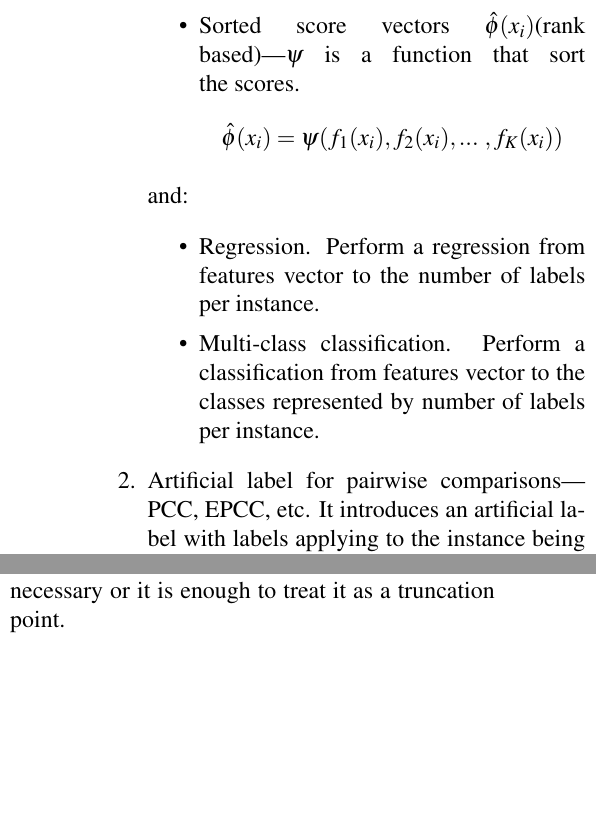
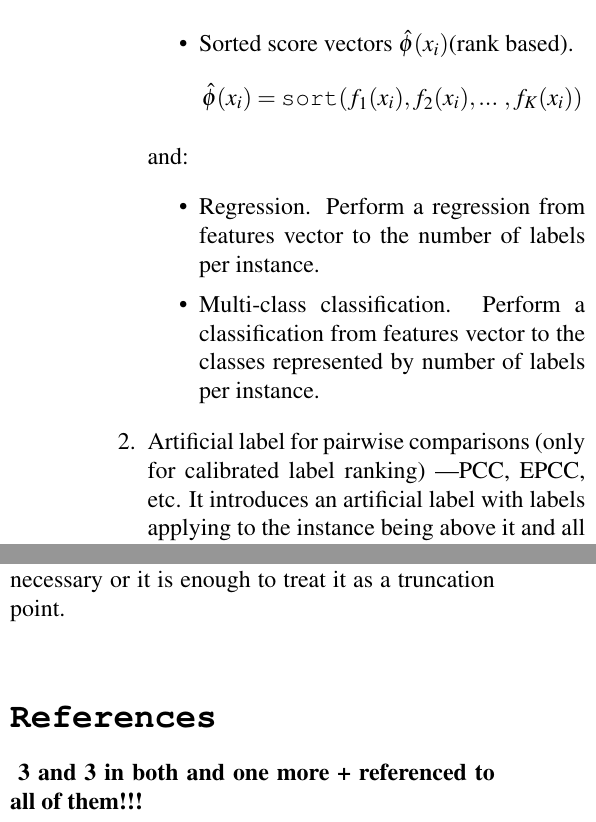
Before and after one commit to So-Cool/ML_Thresholding, a LaTeX document (synopsis/synopsis.tex): two parts of the columns of page 2 of 2, joined at a grey line, cut so that both start at the same text, the shorter picture padded with empty space. Compiled offline with pdfLaTeX.

Commit message:
Synopsis 3.7

```diff
--- a/synopsis/synopsis.tex
+++ b/synopsis/synopsis.tex
@@ -88,9 +91,9 @@ We aim at applying the following data dependent thresholding methods:
 	$$
 	\phi(x_i) = [ f_1(x_i), f_2(x_i), ...\ , f_K(x_i) ]
 	$$
-	\item Sorted score vectors $\hat{\phi}(x_i)$(rank based)---$\psi$ is a function that sort the scores.
+	\item Sorted score vectors $\hat{\phi}(x_i)$(rank based).
 	$$
-	\hat{\phi}(x_i) = \psi ( f_1(x_i), f_2(x_i), ...\ , f_K(x_i) )
+	\hat{\phi}(x_i) = \texttt{sort} ( f_1(x_i), f_2(x_i), ...\ , f_K(x_i) )
 	$$
 	\end{itemize}
 
@@ -100,7 +103,7 @@ We aim at applying the following data dependent thresholding methods:
 	\item Multi-class classification. Perform a classification from features vector to the classes represented by number of labels per instance.
 	\end{itemize}
 
-\item Artificial label for pairwise comparisons---PCC, EPCC, etc. It introduces an artificial label with labels applying to the instance being above it and all the rest of labels being below. It uses this label as a threshold.
+\item Artificial label for pairwise comparisons (only for calibrated label ranking) ---PCC, EPCC, etc. It introduces an artificial label with labels applying to the instance being above it and all the rest of labels being below. It uses this label as a threshold.
 \item Artificial label for threshold extraction. Similar as above, but instead of treating the label as a cut point the threshold is acquired by extracting the label counter.% and using it as a threshold.
 % \item Score per label\ts{*}. % assume we give the score of the label corresponding to relative frequency of this label according to data point and then cut at given fixed threshold---maybe
 \item Threshold prediction---based on $t(x)$ minimizing:
@@ -119,6 +122,9 @@ The main purpose of this experiment is to examine whether advanced, data depende
 We also aim at comparing 2\ts{nd} and 3\ts{rd} thresholding method against each other as they are very similar and their results may be hard to distinguish on the general test. The purpose of this subtask is to see whether introduced artificial label is necessary or it is enough to treat it as a truncation point.\\
 
 
+\section*{\texttt{References}}
+\textbf{ 3 and 3 in both and one more + referenced to all of them!!!}
+
 % \begin{figure}[htbp]
 % \centering
 % \includegraphics[width=0.5\textwidth]{figures/figure4b.png}
```
Also changed, not shown: synopsis/synopsis.tex (13 more changed lines).
